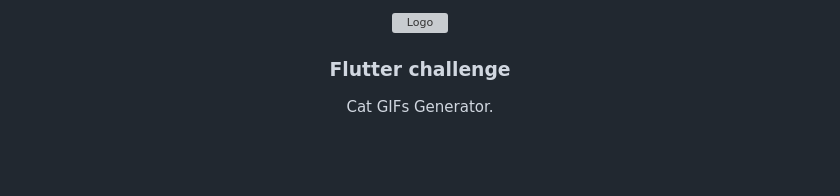
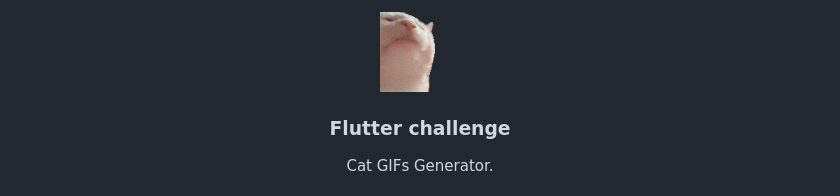
Before and after one commit to nikssj/cat-gifs-generator, a Markdown page: README.md, the part around the change. Rendered like a GitHub page; pictures changed too: assets/catjam.gif (added); blank space fills up the shorter version; grey boxes are pictures that could not be loaded.

Commit message:
added header gif

```diff
--- a/README.md
+++ b/README.md
@@ -3,7 +3,7 @@
 <br />
 <p align="center">
   <a href="https://nikssj.dev">
-    <img src="images/logo.png" alt="Logo" width="80" height="80">
+    <img src="assets/catjam.gif" alt="Logo" width="80" height="80">
   </a>
 
   <h3 align="center">Flutter challenge</h3>
```
